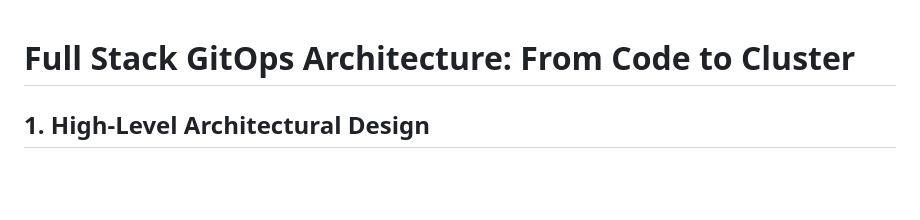
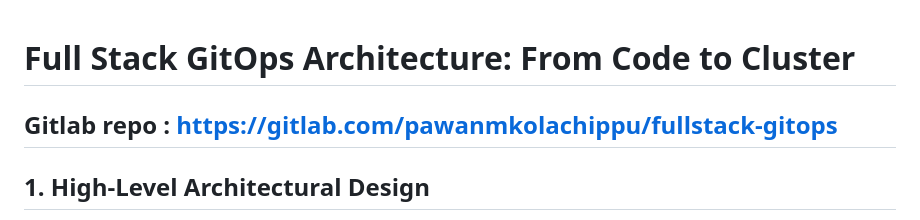
Before and after one commit to pawanxcaliber/fullstack-gitops, a Markdown page: README.md, the part around the change. Drawn GitHub-style; blank space fills up the shorter version.

```diff
--- a/README.md
+++ b/README.md
@@ -1,5 +1,5 @@
 # Full Stack GitOps Architecture: From Code to Cluster
-
+## Gitlab repo : https://gitlab.com/pawanmkolachippu/fullstack-gitops
 ## 1. High-Level Architectural Design
 This project implements a **Hybrid GitOps Architecture** using two physical machines and a cloud intermediary. The goal is to create a "Zero-Trust" deployment where the Production Server (Dep System) pulls changes securely, rather than allowing external push access.
 
```
